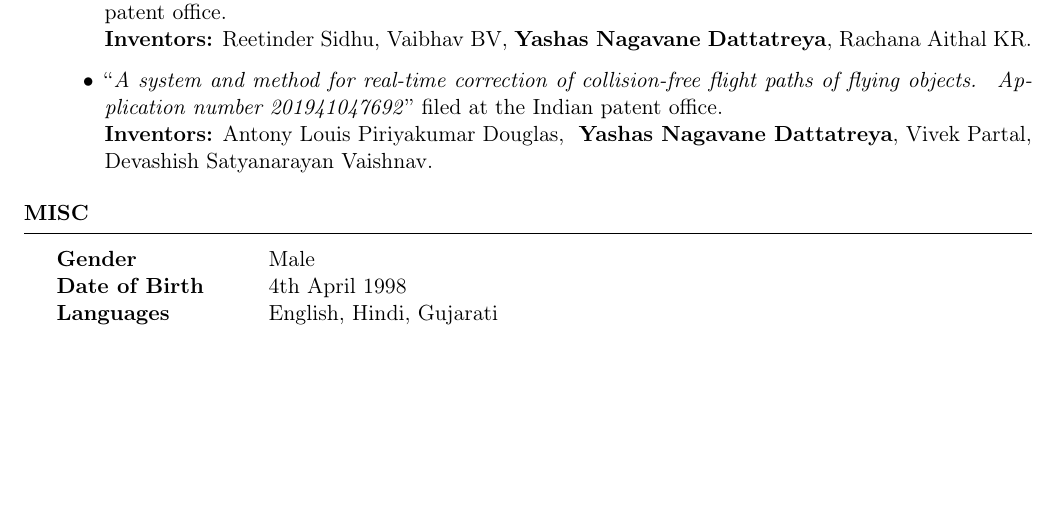
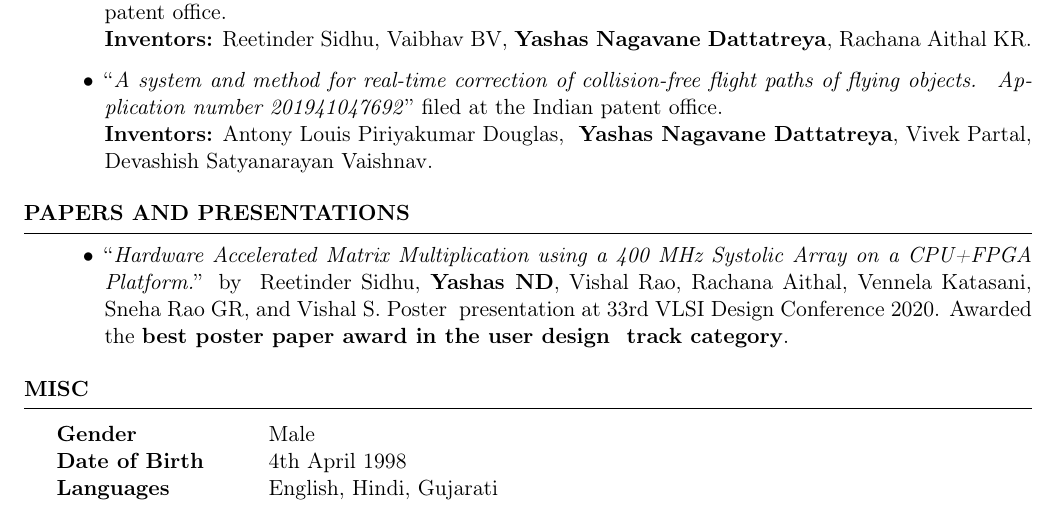
Before and after one commit to ndyashas/CV, a LaTeX CV (CV.tex): part of page 2 of 2, cut so that both start at the same text, the shorter picture padded with empty space. Compiled offline with pdfLaTeX.

Commit message:
Added the 'Papers and Presentations' section

```diff
--- a/CV.tex
+++ b/CV.tex
@@ -147,6 +147,25 @@
 \end{rSection}
 
 
+%----------------------------------------------------------------------------------------
+%	PAPERS AND PRESENTATIONS
+%----------------------------------------------------------------------------------------
+
+
+\begin{rSection}{Papers and Presentations}
+
+  \begin{itemize}
+
+  \item ``\textit{Hardware Accelerated Matrix Multiplication using a 400 MHz Systolic Array on a CPU+FPGA Platform.}'' by \
+    Reetinder Sidhu, \textbf{Yashas ND}, Vishal Rao, Rachana Aithal, Vennela Katasani, Sneha Rao GR, and Vishal S. Poster \
+    presentation at 33rd VLSI Design Conference 2020. Awarded the \textbf{best poster paper award in the user design \
+    track category}.
+
+  \end{itemize}
+
+\end{rSection}
+
+
 
 
 \begin{rSection}{Misc}
```
